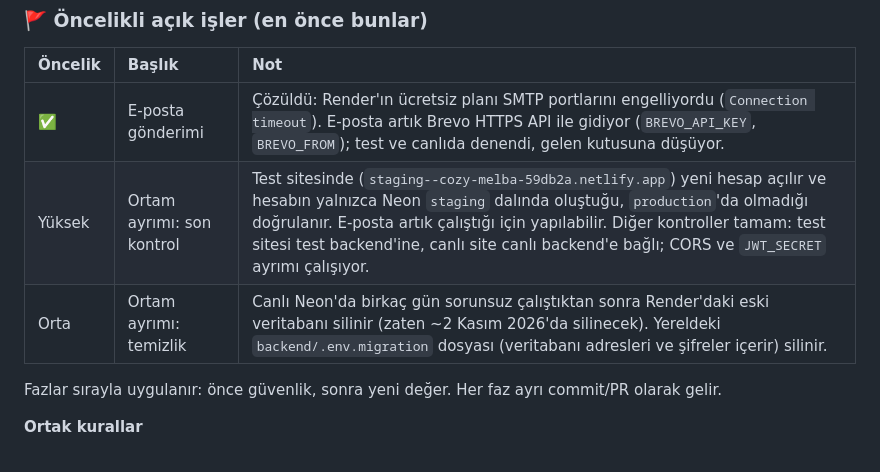
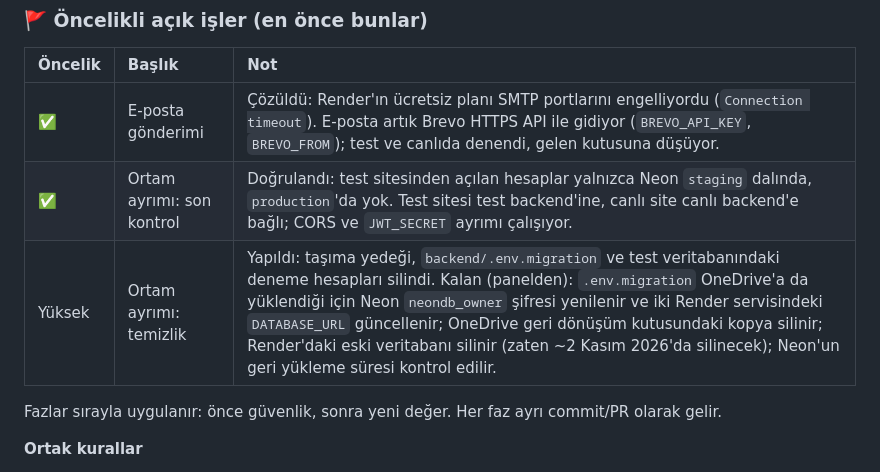
Before and after one commit to enesilbay/StudyLounge, a Markdown page: ROADMAP.md, the part around the change. Rendered like a GitHub page.

Commit message:
docs: ortam ayrimi dogrulandi, temizlik durumu

```diff
--- a/ROADMAP.md
+++ b/ROADMAP.md
@@ -30,8 +30,8 @@
 | Öncelik | Başlık | Not |
 | :--- | :--- | :--- |
 | ✅ | E-posta gönderimi | Çözüldü: Render'ın ücretsiz planı SMTP portlarını engelliyordu (`Connection timeout`). E-posta artık Brevo HTTPS API ile gidiyor (`BREVO_API_KEY`, `BREVO_FROM`); test ve canlıda denendi, gelen kutusuna düşüyor. |
-| Yüksek | Ortam ayrımı: son kontrol | Test sitesinde (`staging--cozy-melba-59db2a.netlify.app`) yeni hesap açılır ve hesabın yalnızca Neon `staging` dalında oluştuğu, `production`'da olmadığı doğrulanır. E-posta artık çalıştığı için yapılabilir. Diğer kontroller tamam: test sitesi test backend'ine, canlı site canlı backend'e bağlı; CORS ve `JWT_SECRET` ayrımı çalışıyor. |
-| Orta | Ortam ayrımı: temizlik | Canlı Neon'da birkaç gün sorunsuz çalıştıktan sonra Render'daki eski veritabanı silinir (zaten ~2 Kasım 2026'da silinecek). Yereldeki `backend/.env.migration` dosyası (veritabanı adresleri ve şifreler içerir) silinir. |
+| ✅ | Ortam ayrımı: son kontrol | Doğrulandı: test sitesinden açılan hesaplar yalnızca Neon `staging` dalında, `production`'da yok. Test sitesi test backend'ine, canlı site canlı backend'e bağlı; CORS ve `JWT_SECRET` ayrımı çalışıyor. |
+| Yüksek | Ortam ayrımı: temizlik | Yapıldı: taşıma yedeği, `backend/.env.migration` ve test veritabanındaki deneme hesapları silindi. Kalan (panelden): `.env.migration` OneDrive'a da yüklendiği için Neon `neondb_owner` şifresi yenilenir ve iki Render servisindeki `DATABASE_URL` güncellenir; OneDrive geri dönüşüm kutusundaki kopya silinir; Render'daki eski veritabanı silinir (zaten ~2 Kasım 2026'da silinecek); Neon'un geri yükleme süresi kontrol edilir. |
 
 Fazlar sırayla uygulanır: önce güvenlik, sonra yeni değer. Her faz ayrı commit/PR olarak gelir.
 
```
